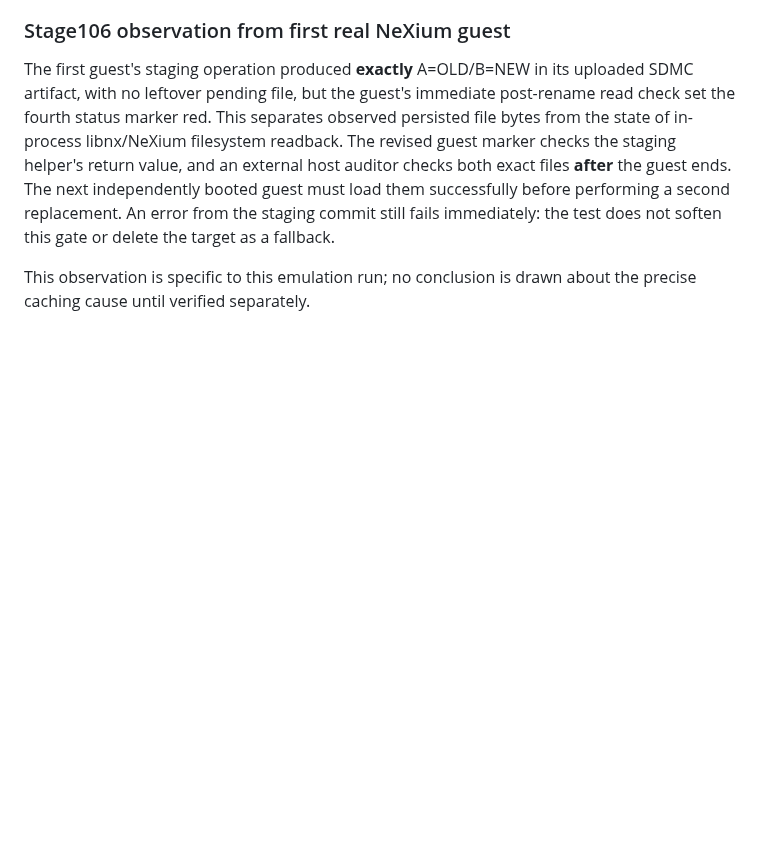
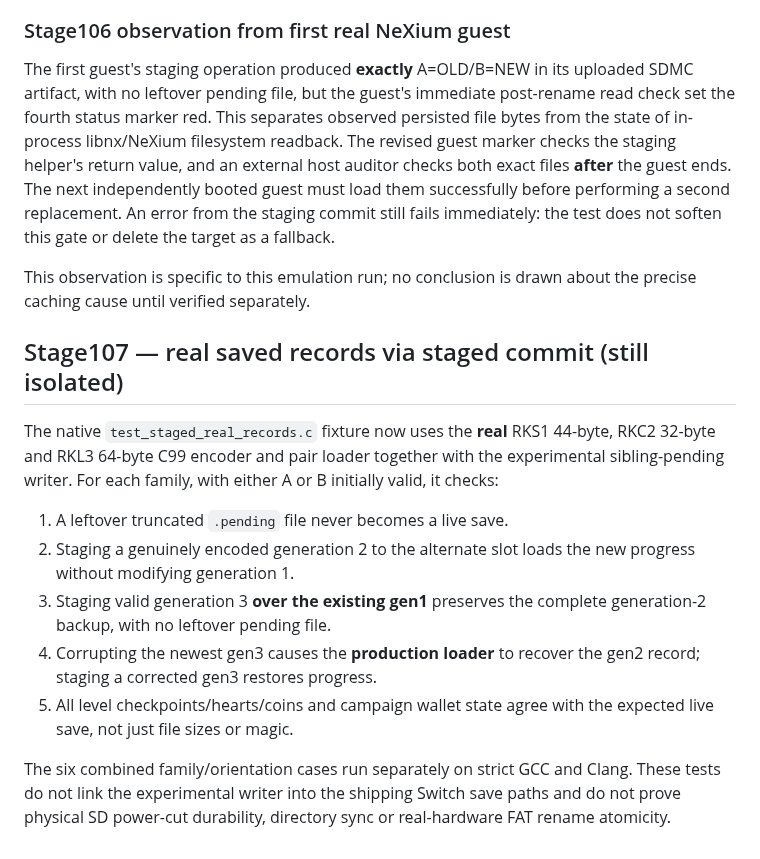
Before and after one commit to stanmasked/rikitu-zavodnye-tropy, a Markdown page: switch_graphical/README.md, the part around the change. GitHub-like rendering; blank space fills up the shorter version.

Commit message:
docs(stage107): real-format staged generation and backup restoration matrix

```diff
--- a/switch_graphical/README.md
+++ b/switch_graphical/README.md
@@ -1386,3 +1386,26 @@ the test does not soften this gate or delete the target as a fallback.
 
 This observation is specific to this emulation run; no conclusion is
 drawn about the precise caching cause until verified separately.
+
+
+## Stage107 — real saved records via staged commit (still isolated)
+
+The native `test_staged_real_records.c` fixture now uses the **real**
+RKS1 44-byte, RKC2 32-byte and RKL3 64-byte C99 encoder and pair
+loader together with the experimental sibling-pending writer. For
+each family, with either A or B initially valid, it checks:
+
+1. A leftover truncated `.pending` file never becomes a live save.
+2. Staging a genuinely encoded generation 2 to the alternate slot
+   loads the new progress without modifying generation 1.
+3. Staging valid generation 3 **over the existing gen1** preserves
+   the complete generation-2 backup, with no leftover pending file.
+4. Corrupting the newest gen3 causes the **production loader** to
+   recover the gen2 record; staging a corrected gen3 restores progress.
+5. All level checkpoints/hearts/coins and campaign wallet state
+   agree with the expected live save, not just file sizes or magic.
+
+The six combined family/orientation cases run separately on strict GCC
+and Clang. These tests do not link the experimental writer into the
+shipping Switch save paths and do not prove physical SD power-cut
+durability, directory sync or real-hardware FAT rename atomicity.
```
